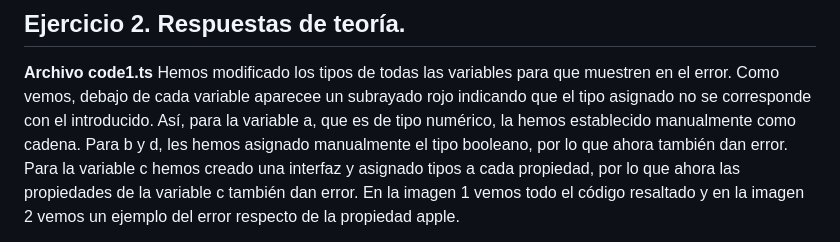
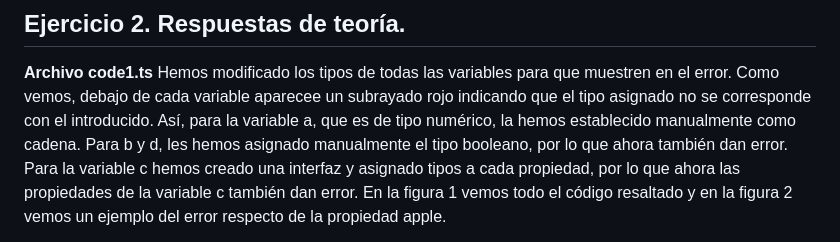
Before and after one commit to LadyAnaila/FW_JS_PEC3, a Markdown page: PEC3/PEC3_Ej2/PEC3_Ej2_respuestas_teoria.md, the part around the change printed below. Rendered like a GitHub page.

```diff
--- a/PEC3/PEC3_Ej2/PEC3_Ej2_respuestas_teoria.md
+++ b/PEC3/PEC3_Ej2/PEC3_Ej2_respuestas_teoria.md
@@ -2,5 +2,5 @@
 
 **Archivo code1.ts**
 Hemos modificado los tipos de todas las variables para que muestren en el error. Como vemos, debajo de cada variable aparecee un subrayado rojo indicando que el tipo asignado no se corresponde con el introducido. Así, para la variable a, que es de tipo numérico, la hemos establecido manualmente como cadena. Para b y d, les hemos asignado manualmente el tipo booleano, por lo que ahora también dan error. Para la variable c hemos creado una interfaz y asignado tipos a cada propiedad, por lo que ahora las propiedades de la variable c también dan error.
-En la imagen 1 vemos todo el código resaltado y en la imagen 2 vemos un ejemplo del error respecto de la propiedad apple.
+En la figura 1 vemos todo el código resaltado y en la figura 2 vemos un ejemplo del error respecto de la propiedad apple.
 
```
Also changed, not shown: other parts of PEC3/PEC3_Ej2/PEC3_Ej2_respuestas_teoria.md (+4 -2 lines).
